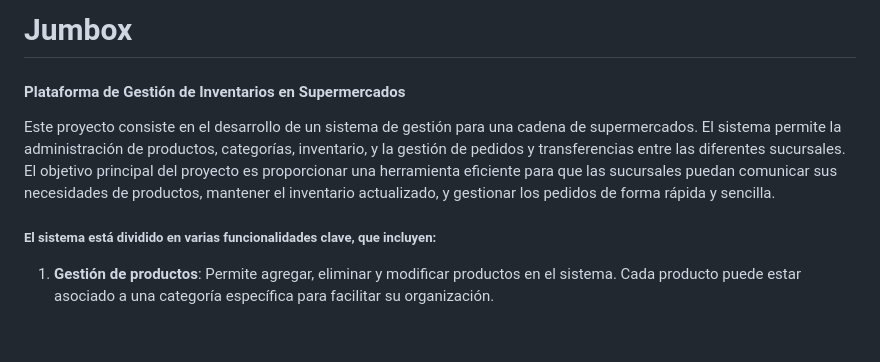
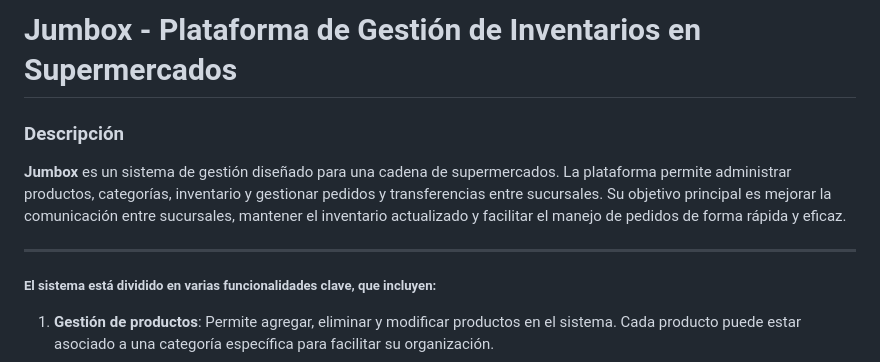
Before and after one commit to tomiiroma/Jumbox-Python, a Markdown page: README.md, the part around the change. Drawn GitHub-style; blank space fills up the shorter version.

```diff
--- a/README.md
+++ b/README.md
@@ -1,8 +1,9 @@
-#  Jumbox
-####  Plataforma de Gestión de Inventarios en Supermercados
+# Jumbox - Plataforma de Gestión de Inventarios en Supermercados
 
-Este proyecto consiste en el desarrollo de un sistema de gestión para una cadena de supermercados. El sistema permite la administración de productos, categorías, inventario, y la gestión de pedidos y transferencias entre las diferentes sucursales. El objetivo principal del proyecto es proporcionar una herramienta eficiente para que las sucursales puedan comunicar sus necesidades de productos, mantener el inventario actualizado, y gestionar los pedidos de forma rápida y sencilla.
+### Descripción
+**Jumbox** es un sistema de gestión diseñado para una cadena de supermercados. La plataforma permite administrar productos, categorías, inventario y gestionar pedidos y transferencias entre sucursales. Su objetivo principal es mejorar la comunicación entre sucursales, mantener el inventario actualizado y facilitar el manejo de pedidos de forma rápida y eficaz.
 
+---
 
 
 #####   El sistema está dividido en varias funcionalidades clave, que incluyen:
```
